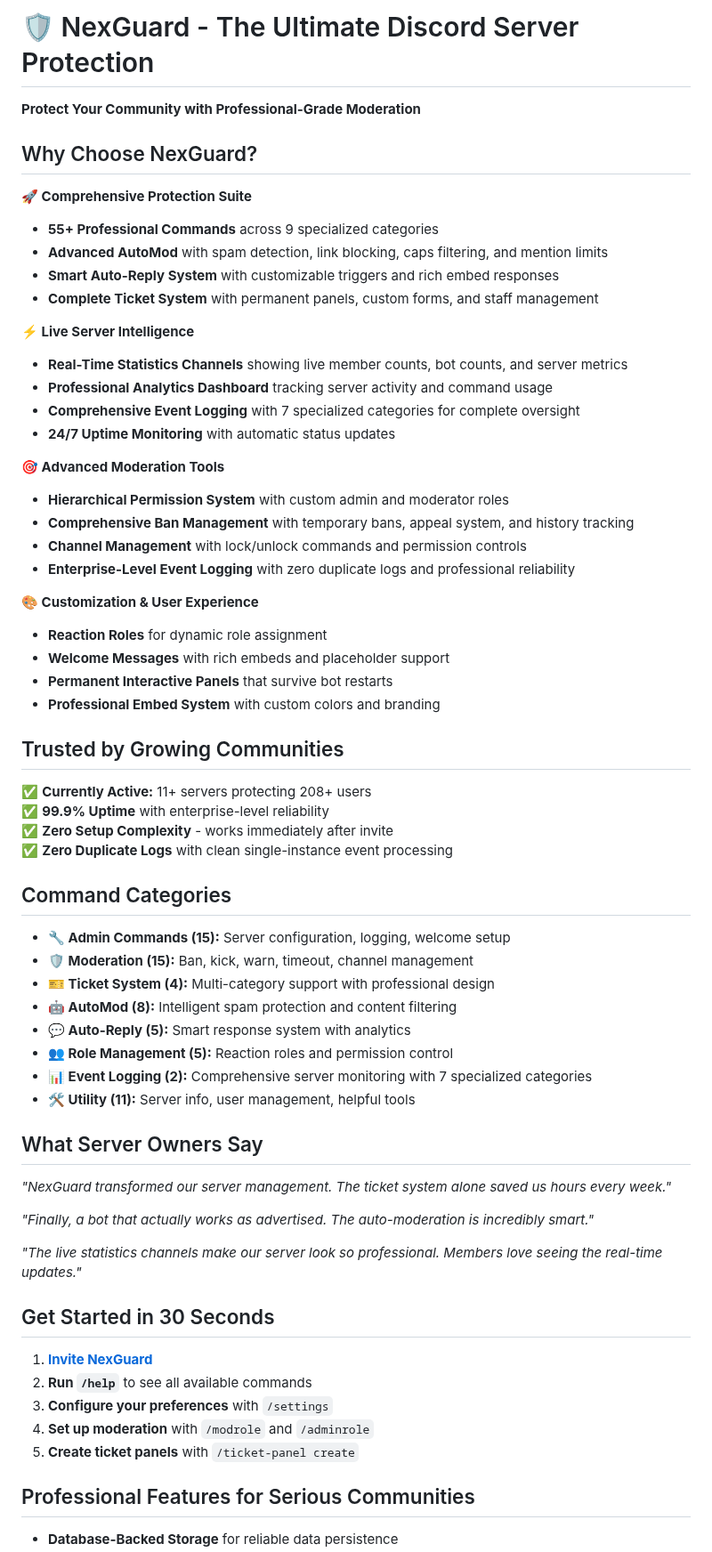
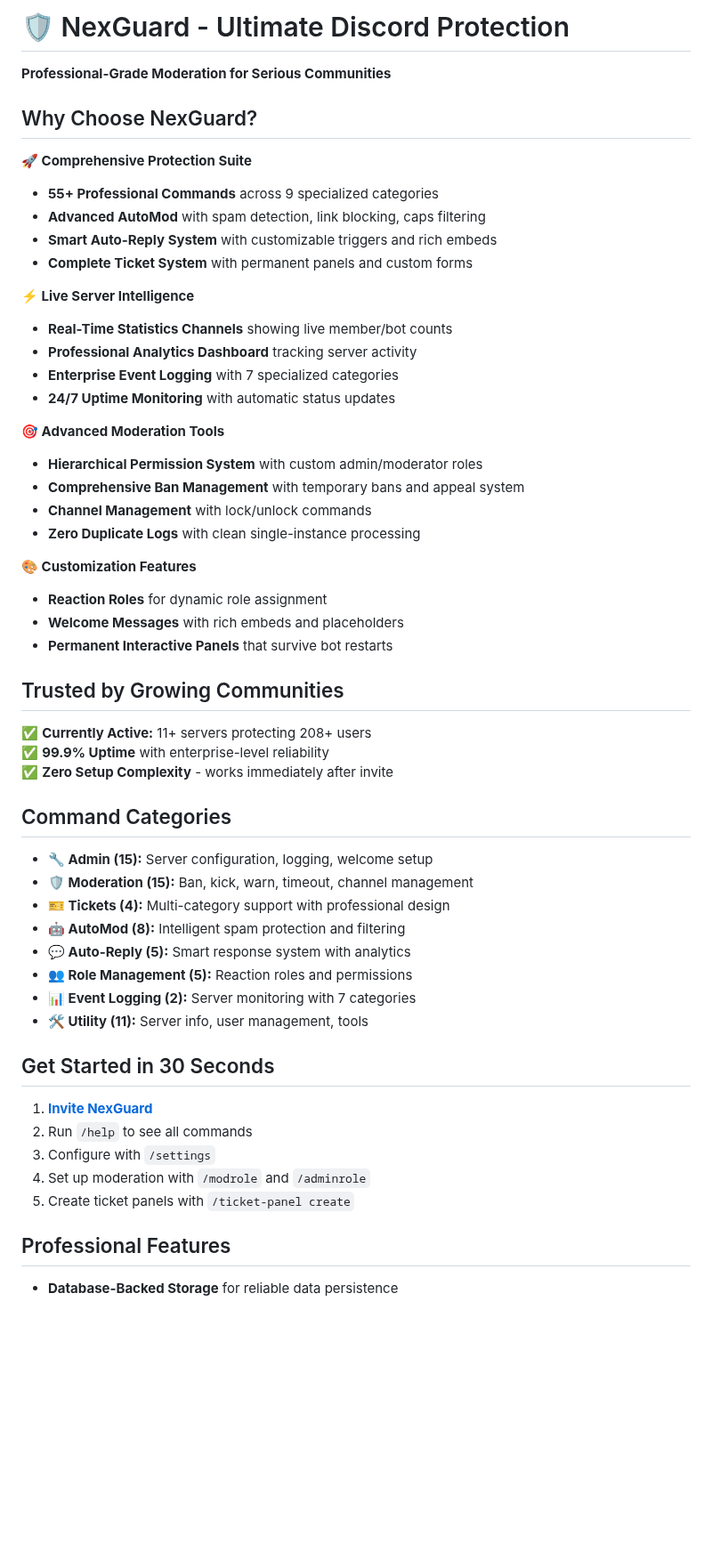
Before and after one commit to EhCorn4/NexGuard, a Markdown page: nexguard_promotional_ad.md, the part around one of its changes. Shown at 89% size. Rendered like a GitHub page; blank space fills up the shorter version.

Commit message:
Improve the clarity and conciseness of promotional material
Refactor promotional markdown file: `nexguard_promotional_ad.md` to enhance readability and remove redundant information.

Replit-Commit-Author: Agent
Replit-Commit-Session-Id: d6f290f1-6d81-466c-90e5-3addbbaabc47
Replit-Commit-Screenshot-Url: https://storage.googleapis.com/screenshot-production-us-central1/ed8c2fad-d762-4890-ab60-2ba13bfca210/d6f290f1-6d81-466c-90e5-3addbbaabc47/vL0bojs

```diff
--- a/nexguard_promotional_ad.md
+++ b/nexguard_promotional_ad.md
@@ -1,67 +1,57 @@
-# 🛡️ NexGuard - The Ultimate Discord Server Protection
+# 🛡️ NexGuard - Ultimate Discord Protection
 
-**Protect Your Community with Professional-Grade Moderation**
+**Professional-Grade Moderation for Serious Communities**
 
 ## Why Choose NexGuard?
 
 **🚀 Comprehensive Protection Suite**
 - **55+ Professional Commands** across 9 specialized categories
-- **Advanced AutoMod** with spam detection, link blocking, caps filtering, and mention limits
-- **Smart Auto-Reply System** with customizable triggers and rich embed responses
-- **Complete Ticket System** with permanent panels, custom forms, and staff management
+- **Advanced AutoMod** with spam detection, link blocking, caps filtering
+- **Smart Auto-Reply System** with customizable triggers and rich embeds
+- **Complete Ticket System** with permanent panels and custom forms
 
 **⚡ Live Server Intelligence**
-- **Real-Time Statistics Channels** showing live member counts, bot counts, and server metrics
-- **Professional Analytics Dashboard** tracking server activity and command usage
-- **Comprehensive Event Logging** with 7 specialized categories for complete oversight
+- **Real-Time Statistics Channels** showing live member/bot counts
+- **Professional Analytics Dashboard** tracking server activity
+- **Enterprise Event Logging** with 7 specialized categories
 - **24/7 Uptime Monitoring** with automatic status updates
 
 **🎯 Advanced Moderation Tools**
-- **Hierarchical Permission System** with custom admin and moderator roles
-- **Comprehensive Ban Management** with temporary bans, appeal system, and history tracking
-- **Channel Management** with lock/unlock commands and permission controls
-- **Enterprise-Level Event Logging** with zero duplicate logs and professional reliability
+- **Hierarchical Permission System** with custom admin/moderator roles
+- **Comprehensive Ban Management** with temporary bans and appeal system
+- **Channel Management** with lock/unlock commands
+- **Zero Duplicate Logs** with clean single-instance processing
 
-**🎨 Customization & User Experience**
+**🎨 Customization Features**
 - **Reaction Roles** for dynamic role assignment
-- **Welcome Messages** with rich embeds and placeholder support
+- **Welcome Messages** with rich embeds and placeholders
 - **Permanent Interactive Panels** that survive bot restarts
-- **Professional Embed System** with custom colors and branding
 
 ## Trusted by Growing Communities
 
 ✅ **Currently Active:** 11+ servers protecting 208+ users
 ✅ **99.9% Uptime** with enterprise-level reliability
 ✅ **Zero Setup Complexity** - works immediately after invite
-✅ **Zero Duplicate Logs** with clean single-instance event processing
 
 ## Command Categories
 
-- **🔧 Admin Commands (15):** Server configuration, logging, welcome setup
+- **🔧 Admin (15):** Server configuration, logging, welcome setup
 - **🛡️ Moderation (15):** Ban, kick, warn, timeout, channel management
-- **🎫 Ticket System (4):** Multi-category support with professional design
-- **🤖 AutoMod (8):** Intelligent spam protection and content filtering
+- **🎫 Tickets (4):** Multi-category support with professional design
+- **🤖 AutoMod (8):** Intelligent spam protection and filtering
 - **💬 Auto-Reply (5):** Smart response system with analytics
-- **👥 Role Management (5):** Reaction roles and permission control
-- **📊 Event Logging (2):** Comprehensive server monitoring with 7 specialized categories
-- **🛠️ Utility (11):** Server info, user management, helpful tools
-
-## What Server Owners Say
-
-*"NexGuard transformed our server management. The ticket system alone saved us hours every week."*
-
-*"Finally, a bot that actually works as advertised. The auto-moderation is incredibly smart."*
-
-*"The live statistics channels make our server look so professional. Members love seeing the real-time updates."*
+- **👥 Role Management (5):** Reaction roles and permissions
+- **📊 Event Logging (2):** Server monitoring with 7 categories
+- **🛠️ Utility (11):** Server info, user management, tools
 
 ## Get Started in 30 Seconds
 
 1. **[Invite NexGuard](https://discord.com/oauth2/authorize?client_id=1389775821794705429&permissions=8&scope=bot%20applications.commands)**
-2. **Run `/help`** to see all available commands
-3. **Configure your preferences** with `/settings`
-4. **Set up moderation** with `/modrole` and `/adminrole`
-5. **Create ticket panels** with `/ticket-panel create`
+2. Run `/help` to see all commands
+3. Configure with `/settings`
+4. Set up moderation with `/modrole` and `/adminrole`
+5. Create ticket panels with `/ticket-panel create`
 
-## Professional Features for Serious Communities
+## Professional Features
 
 - **Database-Backed Storage** for reliable data persistence
```
Also changed, not shown: other parts of nexguard_promotional_ad.md (+8 -12 lines).
